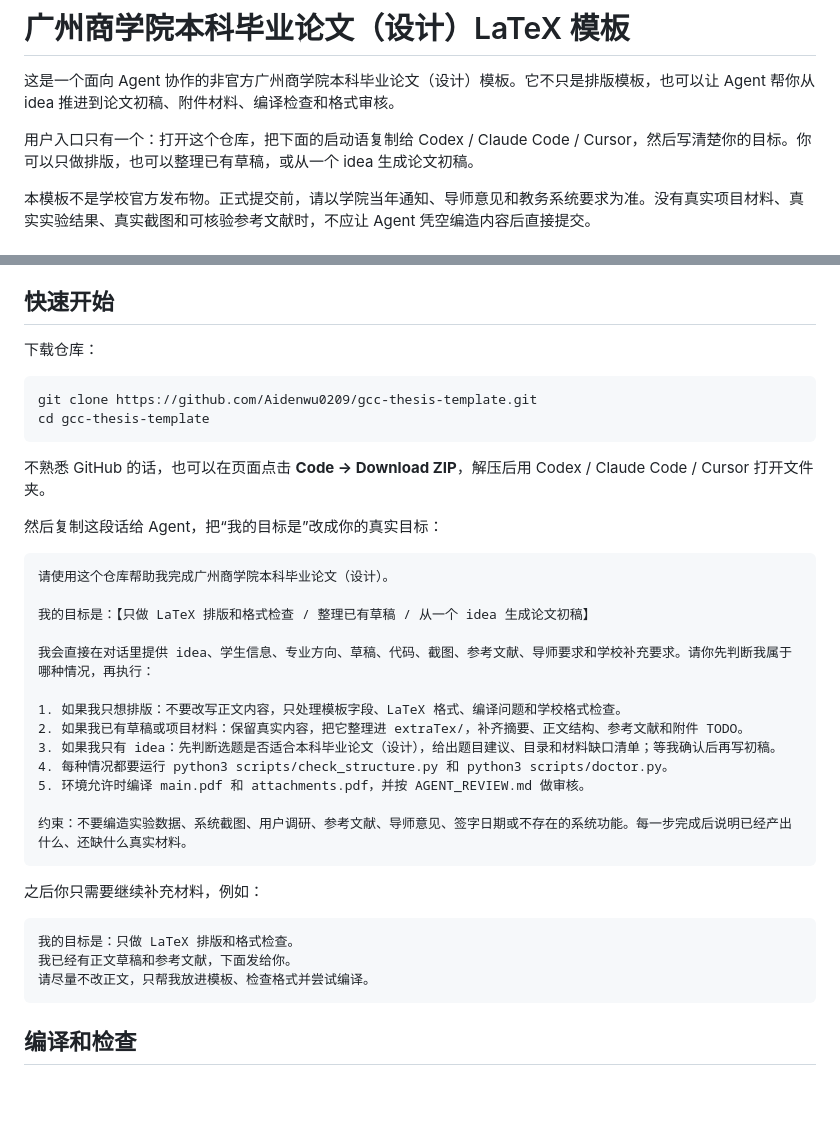
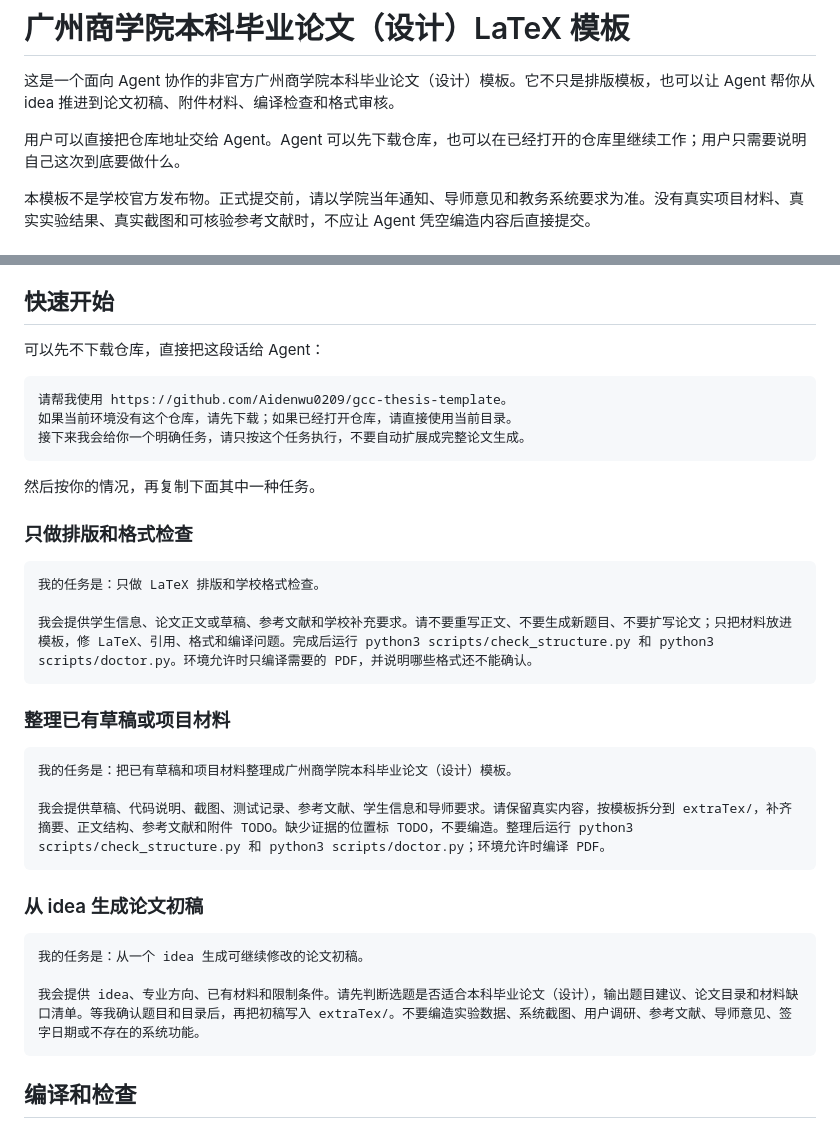
Before and after one commit to Aidenwu0209/gcc-thesis-template, a Markdown page: README.md, 2 parts joined by grey strips. Drawn GitHub-style; blank space fills up the shorter version.

Commit message:
Separate agent task prompts

````diff
--- a/README.md
+++ b/README.md
@@ -2,7 +2,7 @@
 
 这是一个面向 Agent 协作的非官方广州商学院本科毕业论文（设计）模板。它不只是排版模板，也可以让 Agent 帮你从 idea 推进到论文初稿、附件材料、编译检查和格式审核。
 
-用户入口只有一个：打开这个仓库，把下面的启动语复制给 Codex / Claude Code / Cursor，然后写清楚你的目标。你可以只做排版，也可以整理已有草稿，或从一个 idea 生成论文初稿。
+用户可以直接把仓库地址交给 Agent。Agent 可以先下载仓库，也可以在已经打开的仓库里继续工作；用户只需要说明自己这次到底要做什么。
 
 本模板不是学校官方发布物。正式提交前，请以学院当年通知、导师意见和教务系统要求为准。没有真实项目材料、真实实验结果、真实截图和可核验参考文献时，不应让 Agent 凭空编造内容后直接提交。
 
@@ -17,39 +17,38 @@
 
 ## 快速开始
 
-下载仓库：
+可以先不下载仓库，直接把这段话给 Agent：
 
-```bash
-git clone https://github.com/Aidenwu0209/gcc-thesis-template.git
-cd gcc-thesis-template
+```text
+请帮我使用 https://github.com/Aidenwu0209/gcc-thesis-template。
+如果当前环境没有这个仓库，请先下载；如果已经打开仓库，请直接使用当前目录。
+接下来我会给你一个明确任务，请只按这个任务执行，不要自动扩展成完整论文生成。
 ```
 
-不熟悉 GitHub 的话，也可以在页面点击 **Code -> Download ZIP**，解压后用 Codex / Claude Code / Cursor 打开文件夹。
+然后按你的情况，再复制下面其中一种任务。
 
-然后复制这段话给 Agent，把“我的目标是”改成你的真实目标：
+### 只做排版和格式检查
 
 ```text
-请使用这个仓库帮助我完成广州商学院本科毕业论文（设计）。
+我的任务是：只做 LaTeX 排版和学校格式检查。
 
-我的目标是：【只做 LaTeX 排版和格式检查 / 整理已有草稿 / 从一个 idea 生成论文初稿】
-
-我会直接在对话里提供 idea、学生信息、专业方向、草稿、代码、截图、参考文献、导师要求和学校补充要求。请你先判断我属于哪种情况，再执行：
-
-1. 如果我只想排版：不要改写正文内容，只处理模板字段、LaTeX 格式、编译问题和学校格式检查。
-2. 如果我已有草稿或项目材料：保留真实内容，把它整理进 extraTex/，补齐摘要、正文结构、参考文献和附件 TODO。
-3. 如果我只有 idea：先判断选题是否适合本科毕业论文（设计），给出题目建议、目录和材料缺口清单；等我确认后再写初稿。
-4. 每种情况都要运行 python3 scripts/check_structure.py 和 python3 scripts/doctor.py。
-5. 环境允许时编译 main.pdf 和 attachments.pdf，并按 AGENT_REVIEW.md 做审核。
-
-约束：不要编造实验数据、系统截图、用户调研、参考文献、导师意见、签字日期或不存在的系统功能。每一步完成后说明已经产出什么、还缺什么真实材料。
+我会提供学生信息、论文正文或草稿、参考文献和学校补充要求。请不要重写正文、不要生成新题目、不要扩写论文；只把材料放进模板，修 LaTeX、引用、格式和编译问题。完成后运行 python3 scripts/check_structure.py 和 python3 scripts/doctor.py。环境允许时只编译需要的 PDF，并说明哪些格式还不能确认。
 ```
 
-之后你只需要继续补充材料，例如：
+### 整理已有草稿或项目材料
 
 ```text
-我的目标是：只做 LaTeX 排版和格式检查。
-我已经有正文草稿和参考文献，下面发给你。
-请尽量不改正文，只帮我放进模板、检查格式并尝试编译。
+我的任务是：把已有草稿和项目材料整理成广州商学院本科毕业论文（设计）模板。
+
+我会提供草稿、代码说明、截图、测试记录、参考文献、学生信息和导师要求。请保留真实内容，按模板拆分到 extraTex/，补齐摘要、正文结构、参考文献和附件 TODO。缺少证据的位置标 TODO，不要编造。整理后运行 python3 scripts/check_structure.py 和 python3 scripts/doctor.py；环境允许时编译 PDF。
+```
+
+### 从 idea 生成论文初稿
+
+```text
+我的任务是：从一个 idea 生成可继续修改的论文初稿。
+
+我会提供 idea、专业方向、已有材料和限制条件。请先判断选题是否适合本科毕业论文（设计），输出题目建议、论文目录和材料缺口清单。等我确认题目和目录后，再把初稿写入 extraTex/。不要编造实验数据、系统截图、用户调研、参考文献、导师意见、签字日期或不存在的系统功能。
 ```
 
 ## 编译和检查
````
Also changed, not shown: AGENTS.md (+19 -5 lines), docs/agent-skills-workflow.md (+39 -47 lines).
